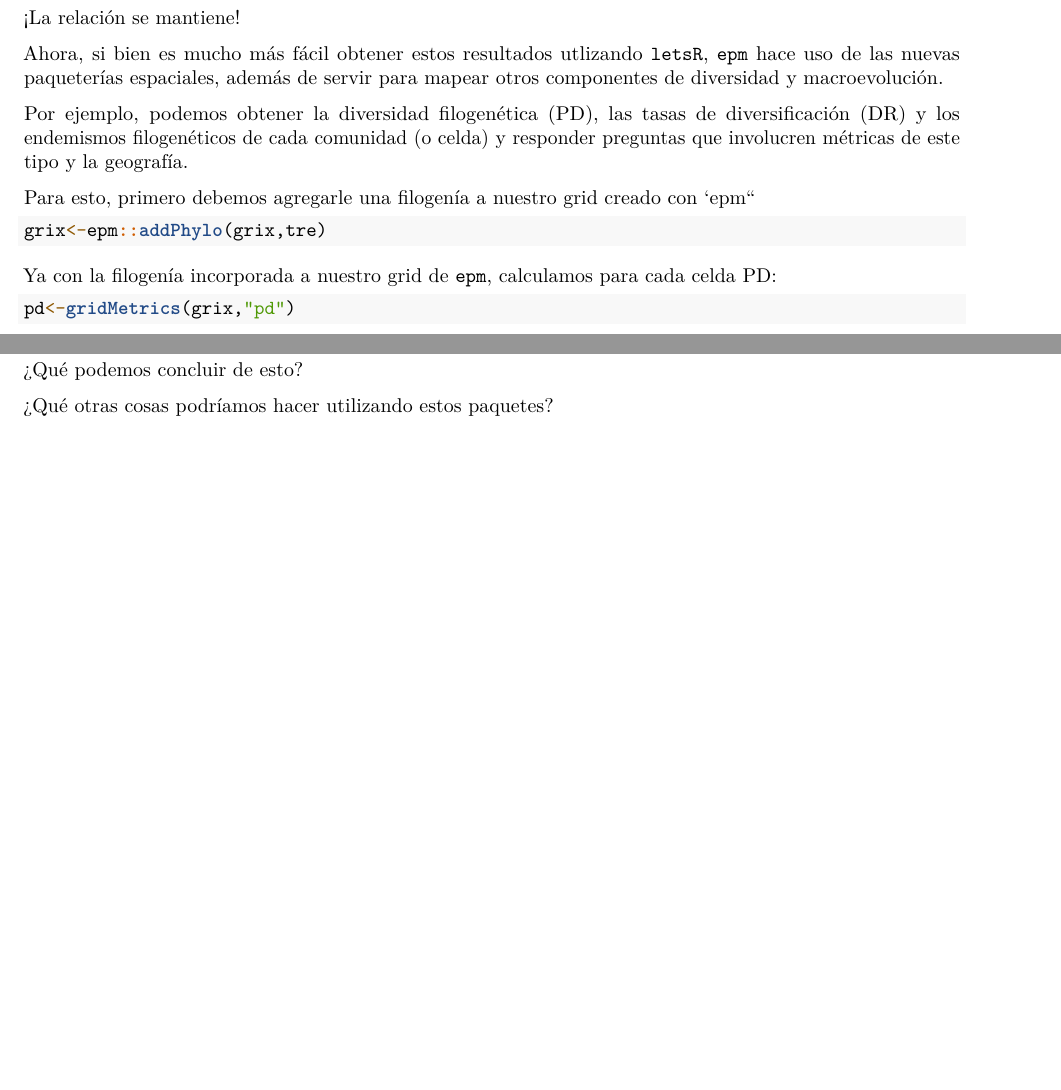
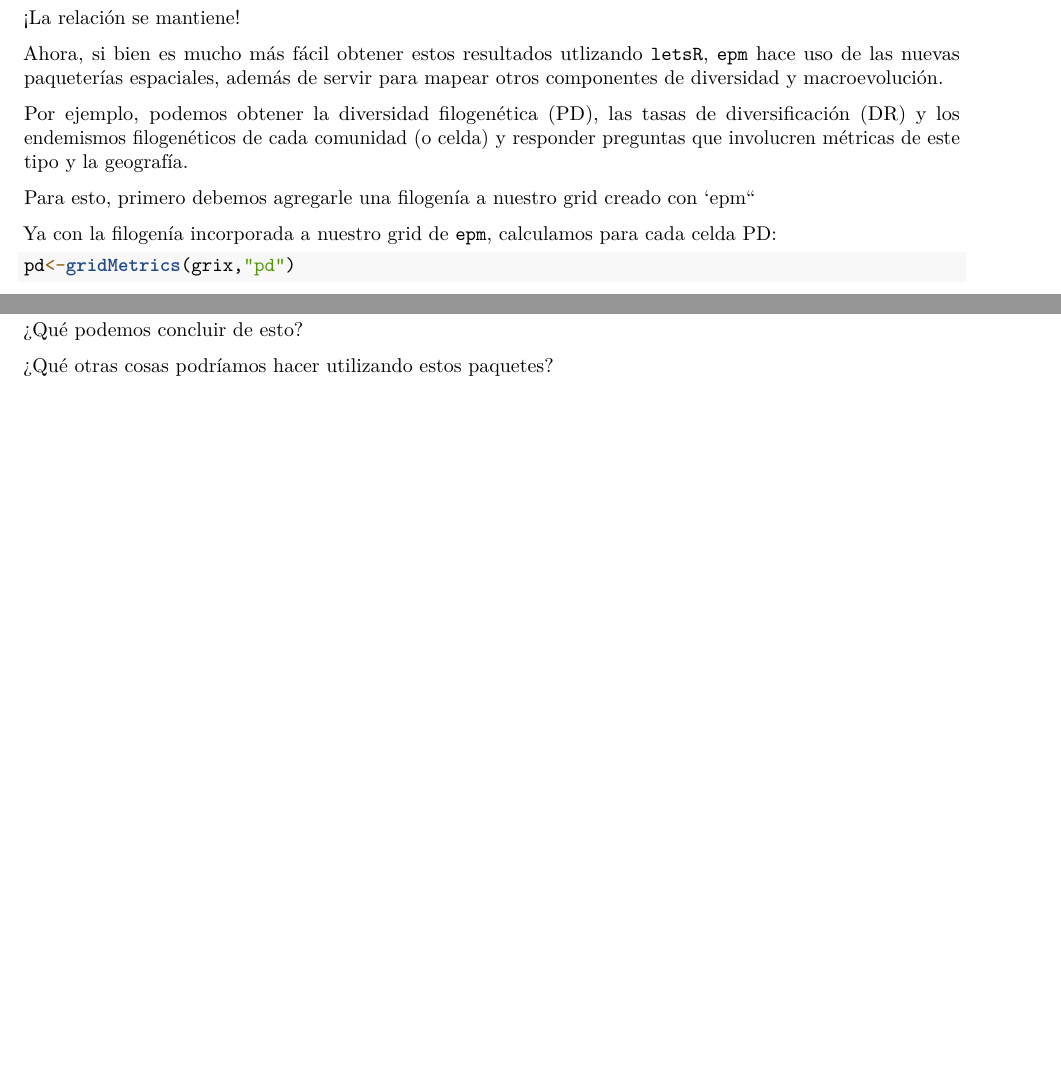
Before and after one commit to AxelArango/Macroecologia_2022, an R Markdown document (Ejercicio_macro_2022_Axel.Rmd): two parts of pages 5 and 6 of 6, joined at a grey line, cut so that both start at the same text. Rendered offline with R 4.5, knitr and Pandoc, then LaTeX, with nearby package versions; some code elsewhere in the file could not run offline.

Commit message:
Update Ejercicio_macro_2022_Axel.Rmd

````diff
--- a/Ejercicio_macro_2022_Axel.Rmd
+++ b/Ejercicio_macro_2022_Axel.Rmd
@@ -201,9 +201,6 @@ Por ejemplo, podemos obtener la diversidad filogenética (PD), las tasas de dive
 
 Para esto, primero debemos agregarle una filogenía a nuestro grid creado con `epm``
 
-```{r eval=F}
-grix<-epm::addPhylo(grix,tre)
-```
 
 ```{r eval=T,include=FALSE}
 grix<-epm::addPhylo(grix,tre)
````
